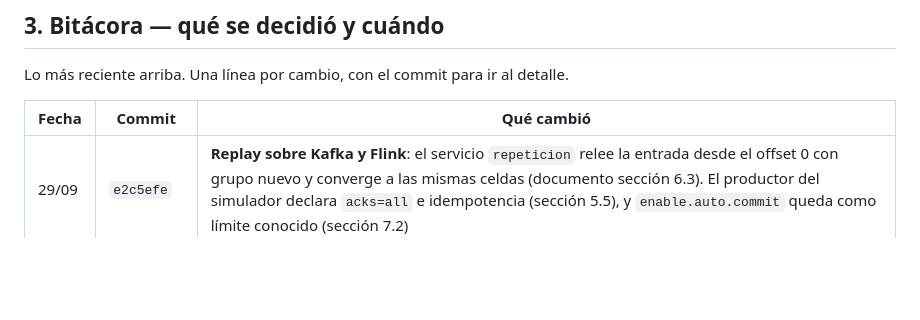
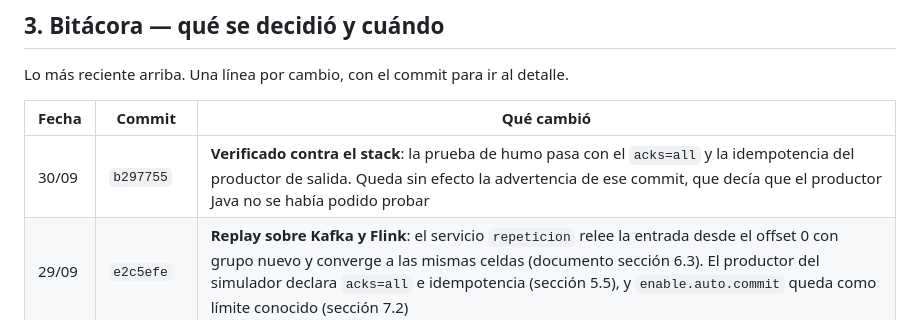
Before and after one commit to SEMP/streaming-medicion-tarifa-horaria, a Markdown page: docs/pendientes.md, the part around the change. GitHub-like rendering; blank space fills up the shorter version.

Commit message:
Verificado el productor de salida contra el stack
La prueba de humo pasa con acks=all y enable.idempotence en el WriteToKafka:
entraron 40, salieron 40, el trabajo llegó a DONE y el código de salida es 0.
El productor Java aceptó las dos propiedades sin chistar.

Queda sin efecto la advertencia de b297755, que avisaba que ese cambio no se
había podido probar porque el disco de la máquina no dejaba terminar el build.

Co-Authored-By: Claude Opus 5 (1M context) <noreply@anthropic.com>

```diff
--- a/docs/pendientes.md
+++ b/docs/pendientes.md
@@ -48,6 +48,7 @@ Lo más reciente arriba. Una línea por cambio, con el commit para ir al detalle
 
 | Fecha | Commit | Qué cambió |
 |---|---|---|
+| 30/09 | `b297755` | **Verificado contra el stack**: la prueba de humo pasa con el `acks=all` y la idempotencia del productor de salida. Queda sin efecto la advertencia de ese commit, que decía que el productor Java no se había podido probar |
 | 29/09 | `e2c5efe` | **Replay sobre Kafka y Flink**: el servicio `repeticion` relee la entrada desde el offset 0 con grupo nuevo y converge a las mismas celdas (documento sección 6.3). El productor del simulador declara `acks=all` e idempotencia (sección 5.5), y `enable.auto.commit` queda como límite conocido (sección 7.2) |
 | 29/09 | — | **P9 cerrado: el equipo es de tres.** No se suma un cuarto integrante |
 | 29/09 | `33fbe76` | **PDF del documento técnico regenerado**, que había quedado tres commits atrás del `.md`. Atención: requiere **pandoc y las fuentes Liberation**: sin ellas Typst cae a otra tipografía en los títulos y el mismo fuente da un PDF distinto según quién compile. Verificar con `pdffonts` |
```
